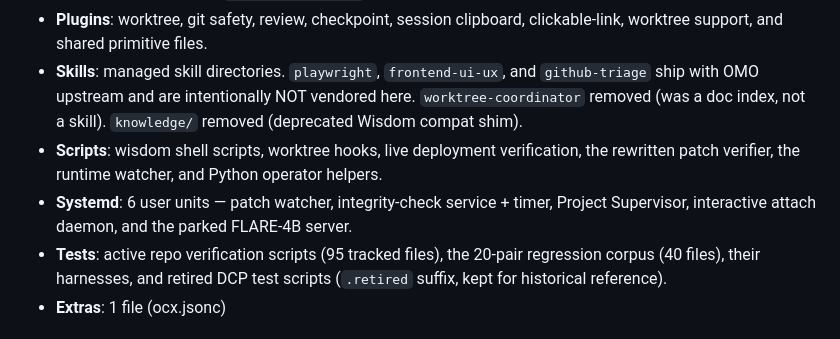
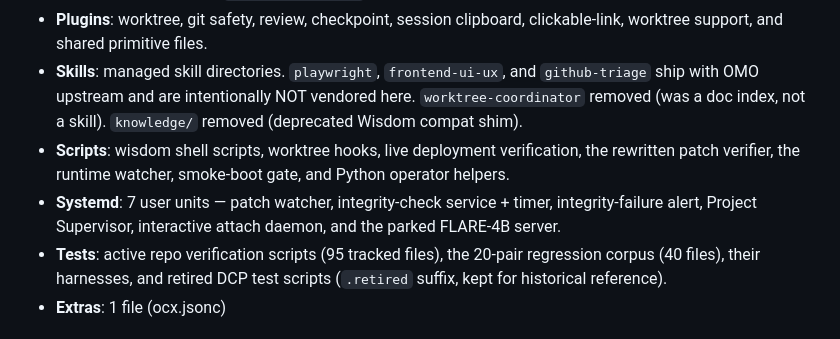
Before and after one commit to EZotoff/ez-omo-config, a Markdown page: MANIFEST.md, the part around the change. Rendered like a GitHub page.

```diff
--- a/MANIFEST.md
+++ b/MANIFEST.md
@@ -212,8 +212,8 @@ ez-omo-config/
 - **Core Configs**: existing OpenCode/OMO configs plus the Project Supervisor P0 `supervisor.json`. DCP retired 2026-06-23; see `dcp.jsonc.retired` for historical reference.
 - **Plugins**: worktree, git safety, review, checkpoint, session clipboard, clickable-link, worktree support, and shared primitive files.
 - **Skills**: managed skill directories. `playwright`, `frontend-ui-ux`, and `github-triage` ship with OMO upstream and are intentionally NOT vendored here. `worktree-coordinator` removed (was a doc index, not a skill). `knowledge/` removed (deprecated Wisdom compat shim).
-- **Scripts**: wisdom shell scripts, worktree hooks, live deployment verification, the rewritten patch verifier, the runtime watcher, and Python operator helpers.
-- **Systemd**: 6 user units — patch watcher, integrity-check service + timer, Project Supervisor, interactive attach daemon, and the parked FLARE-4B server.
+- **Scripts**: wisdom shell scripts, worktree hooks, live deployment verification, the rewritten patch verifier, the runtime watcher, smoke-boot gate, and Python operator helpers.
+- **Systemd**: 7 user units — patch watcher, integrity-check service + timer, integrity-failure alert, Project Supervisor, interactive attach daemon, and the parked FLARE-4B server.
 - **Tests**: active repo verification scripts (95 tracked files), the 20-pair regression corpus (40 files), their harnesses, and retired DCP test scripts (`.retired` suffix, kept for historical reference).
 - **Extras**: 1 file (ocx.jsonc)
 
```
Also changed, not shown: README.md (+3 -3 lines), docs/history/incidents.md (+35 -0 lines).
